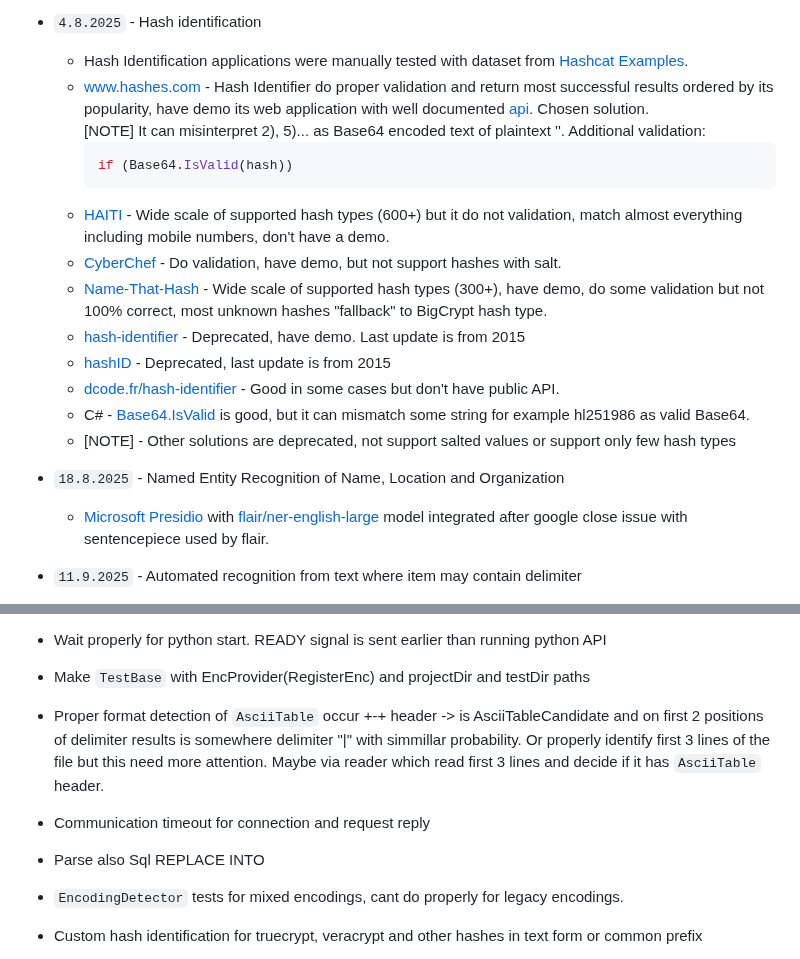
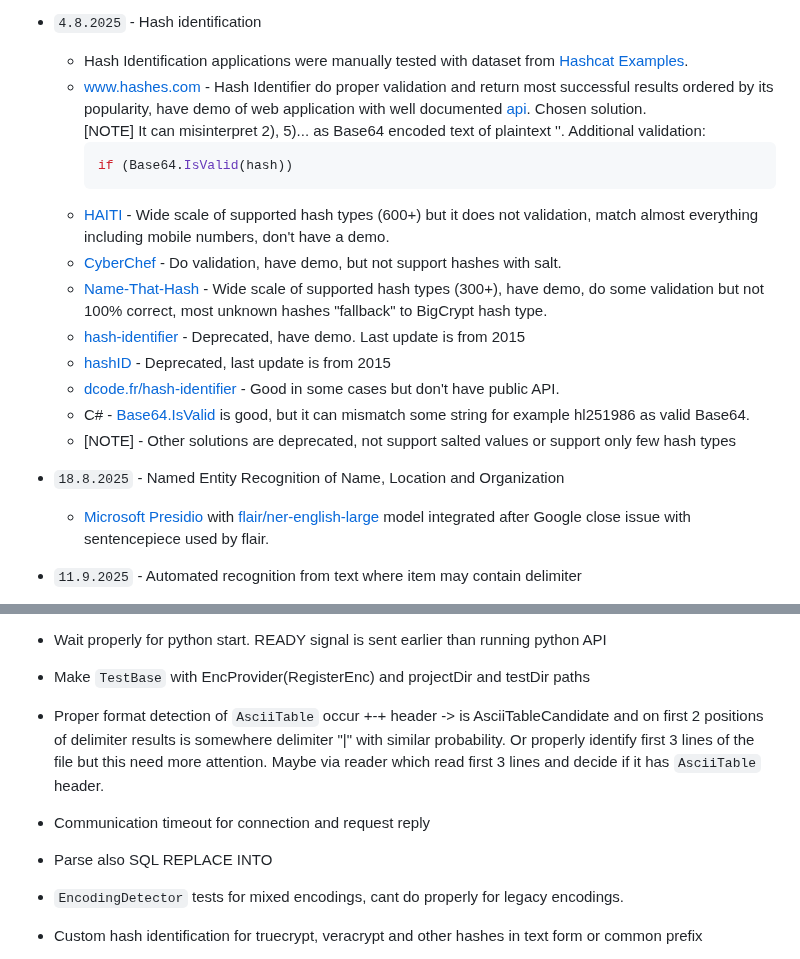
Before and after one commit to xhavli/LeakChecker, a Markdown page: LeakChecker.DataParser/doc/Changelog.md, 2 parts joined by grey strips. Drawn GitHub-style.

````diff
--- a/LeakChecker.DataParser/doc/Changelog.md
+++ b/LeakChecker.DataParser/doc/Changelog.md
@@ -95,12 +95,12 @@ Author: Adam Havlík
     [NOTE] It can do also optional localization. It cant process local number formats like 055 234 5678 from the United Arab Emirates.
 - `4.8.2025` - Hash identification
   - Hash Identification applications were manually tested with dataset from [Hashcat Examples](https://hashcat.net/wiki/doku.php?id=example_hashes).
-  - [www.hashes.com](https://hashes.com/en/tools/hash_identifier) - Hash Identifier do proper validation and return most successful results ordered by its popularity, have demo its web application with well documented [api](https://hashes.com/en/docs). Chosen solution.
+  - [www.hashes.com](https://hashes.com/en/tools/hash_identifier) - Hash Identifier do proper validation and return most successful results ordered by its popularity, have demo of web application with well documented [api](https://hashes.com/en/docs). Chosen solution.
     [NOTE] It can misinterpret 2), 5)... as Base64 encoded text of plaintext ''. Additional validation:
     ```csharp
     if (Base64.IsValid(hash))
     ```
-  - [HAITI](https://github.com/noraj/haiti) - Wide scale of supported hash types (600+) but it do not validation, match almost everything including mobile numbers, don't have a demo.
+  - [HAITI](https://github.com/noraj/haiti) - Wide scale of supported hash types (600+) but it does not validation, match almost everything including mobile numbers, don't have a demo.
   - [CyberChef](https://github.com/gchq/CyberChef) - Do validation, have demo, but not support hashes with salt.
   - [Name-That-Hash](https://github.com/bee-san/Name-That-Hash) - Wide scale of supported hash types (300+), have demo, do some validation but not 100% correct, most unknown hashes "fallback" to BigCrypt hash type.
   - [hash-identifier](https://github.com/cadesalaberry/hash-identifier) - Deprecated, have demo. Last update is from 2015
@@ -109,7 +109,7 @@ Author: Adam Havlík
   - C# - [Base64.IsValid](https://learn.microsoft.com/en-us/dotnet/api/system.buffers.text.base64.isvalid?view=net-10.0) is good, but it can mismatch some string for example hl251986 as valid Base64.
   - [NOTE] - Other solutions are deprecated, not support salted values or support only few hash types
 - `18.8.2025` - Named Entity Recognition of Name, Location and Organization
-  - [Microsoft Presidio](https://microsoft.github.io/presidio/) with [flair/ner-english-large](https://huggingface.co/flair/ner-english-large) model integrated after google close issue with sentencepiece used by flair.
+  - [Microsoft Presidio](https://microsoft.github.io/presidio/) with [flair/ner-english-large](https://huggingface.co/flair/ner-english-large) model integrated after Google close issue with sentencepiece used by flair.
 - `11.9.2025` - Automated recognition from text where item may contain delimiter
   - NuGet - [Microsoft.Recognizers.Text.DateTime](https://github.com/microsoft/Recognizers-Text) integrated for recognition of wide scale of Timestamps in text and conversion to C# DateTime format.
     [NOTE] It can detect and convert 4/15/2018 12:00:00 AM from Facebook leak and also natural language like first of October 2018 15:32:18. It also detects a time range what we don't want to.
@@ -271,9 +311,9 @@ Picture: SQL Detector of format and SQL Parser of content
 - When all is number then not bind `ItemEnum.Other`, else try to recompute without other as an `ItemEnum.Empty`, when full numbers, bind `ItemEnum.Id`
 - Wait properly for python start. READY signal is sent earlier than running python API
 - Make `TestBase` with EncProvider(RegisterEnc) and projectDir and testDir paths
-- Proper format detection of `AsciiTable` occur +-+ header -> is AsciiTableCandidate and on first 2 positions of delimiter results is somewhere delimiter "|" with simmillar probability. Or properly identify first 3 lines of the file but this need more attention. Maybe via reader which read first 3 lines and decide if it has `AsciiTable` header.
+- Proper format detection of `AsciiTable` occur +-+ header -> is AsciiTableCandidate and on first 2 positions of delimiter results is somewhere delimiter "|" with similar probability. Or properly identify first 3 lines of the file but this need more attention. Maybe via reader which read first 3 lines and decide if it has `AsciiTable` header.
 - Communication timeout for connection and request reply
-- Parse also Sql REPLACE INTO
+- Parse also SQL REPLACE INTO
 - `EncodingDetector` tests for mixed encodings, cant do properly for legacy encodings.
 - Custom hash identification for truecrypt, veracrypt and other hashes in text form or common prefix
 - Test `TimestampParser` and parser for valid datetime range. What's the correct range?
````
Also changed, not shown: other parts of LeakChecker.DataParser/doc/Changelog.md (+45 -5 lines).
